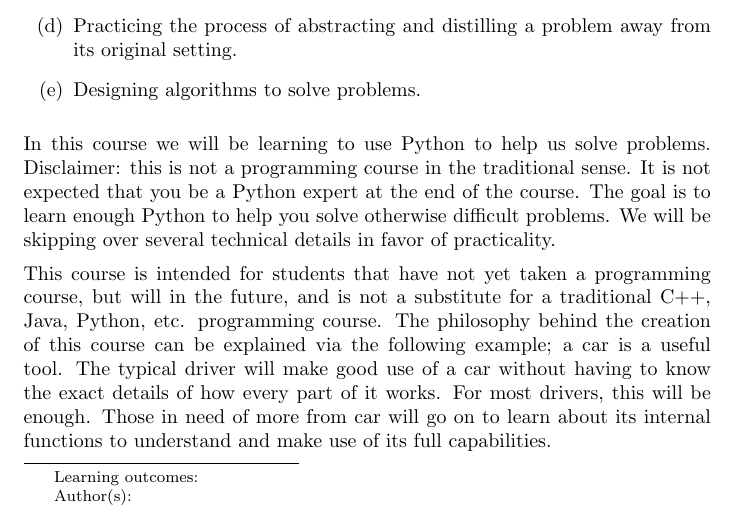
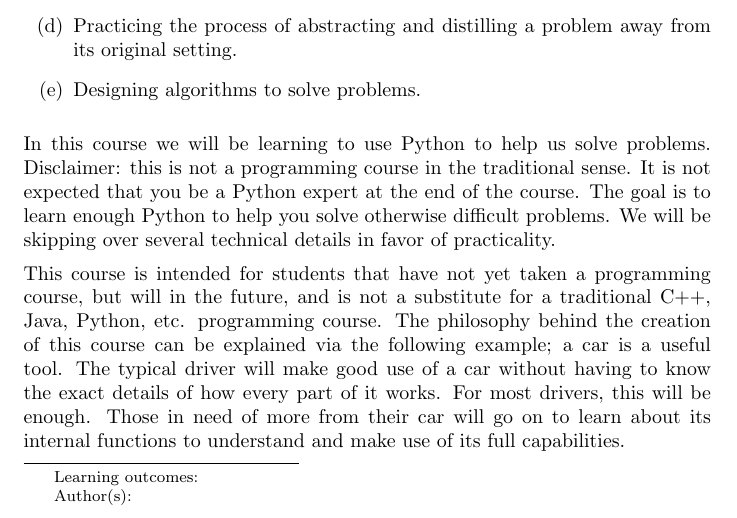
Before and after one commit to jathiel/Ximera-Xourses-NYCCT, a LaTeX document (Introduction/Introduction.tex): part of page 1 of 2, cut so that both start at the same text. Compiled offline with pdfLaTeX.

Commit message:
fixed typo

```diff
--- a/Introduction/Introduction.tex
+++ b/Introduction/Introduction.tex
@@ -24,7 +24,7 @@ What this course is about:
 In this course we will be learning to use Python to help us solve problems. Disclaimer: this is not a programming course in the traditional sense. It is not expected that you be a Python expert at the end of the course. The goal is to learn enough Python to help you solve otherwise difficult problems. We will be skipping over several technical details in favor of practicality.
 
 This course is intended for students that have not yet taken a programming course, but will in the future, and is not a substitute for a traditional C++, Java, Python, etc. programming course.
-The philosophy behind the creation of this course can be explained via the following example; a car is a useful tool. The typical driver will make good use of a car without having to know the exact details of how every part of it works. For most drivers, this will be enough. Those in need of more from car will go on to learn about its internal functions to understand and make use of its full capabilities.
+The philosophy behind the creation of this course can be explained via the following example; a car is a useful tool. The typical driver will make good use of a car without having to know the exact details of how every part of it works. For most drivers, this will be enough. Those in need of more from their car will go on to learn about its internal functions to understand and make use of its full capabilities.
 
 In this course, the computer is our tool. Our goal is to learn to wield it well enough to make good use of its basic capabilities (using our mathematical knowledge) and to motivate the programming courses that follow. The expertise and technical knowledge necessary to fully exploit the computer as a tool is reserved for a future course.
 
```
